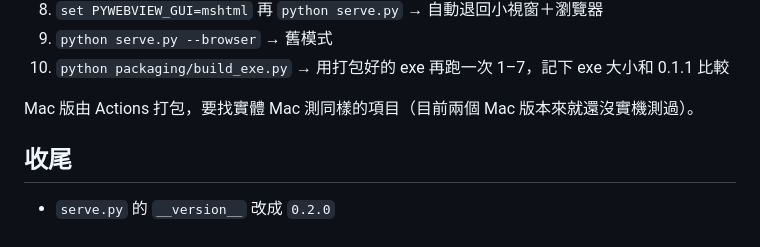
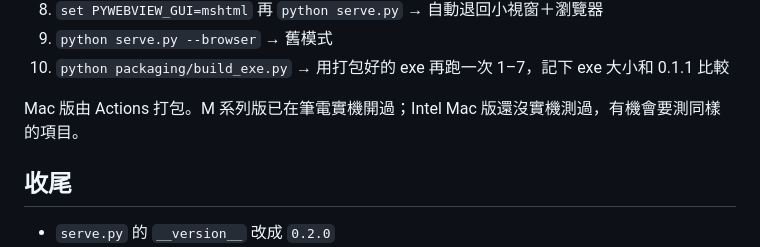
Before and after one commit to ApuHuang/apu-prospector, a Markdown page: docs/HANDOFF-desktop-window.md, the part around the change. GitHub-like rendering.

Commit message:
交接文件：Mac 實機測試狀態與上方清單一致
Co-Authored-By: Claude Opus 5.5 <noreply@anthropic.com>
Claude-Session: https://claude.ai/code/session_01MWJVyK99E1tXciuGj9DNET

```diff
--- a/docs/HANDOFF-desktop-window.md
+++ b/docs/HANDOFF-desktop-window.md
@@ -163,7 +163,7 @@ async function exportNina(rig) {
 9. `python serve.py --browser` → 舊模式
 10. `python packaging/build_exe.py` → 用打包好的 exe 再跑一次 1–7，記下 exe 大小和 0.1.1 比較
 
-Mac 版由 Actions 打包，要找實體 Mac 測同樣的項目（目前兩個 Mac 版本來就還沒實機測過）。
+Mac 版由 Actions 打包。M 系列版已在筆電實機開過；Intel Mac 版還沒實機測過，有機會要測同樣的項目。
 
 ## 收尾
 
```
